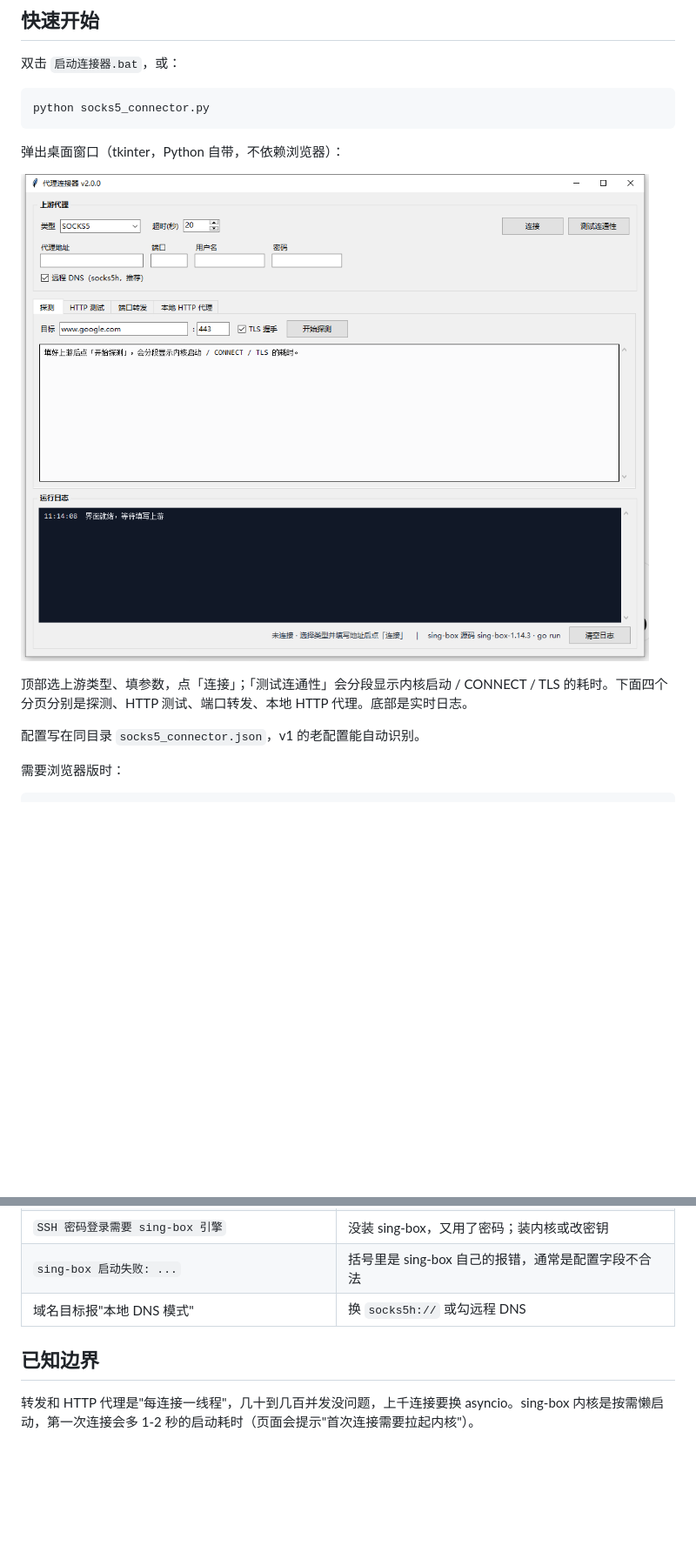
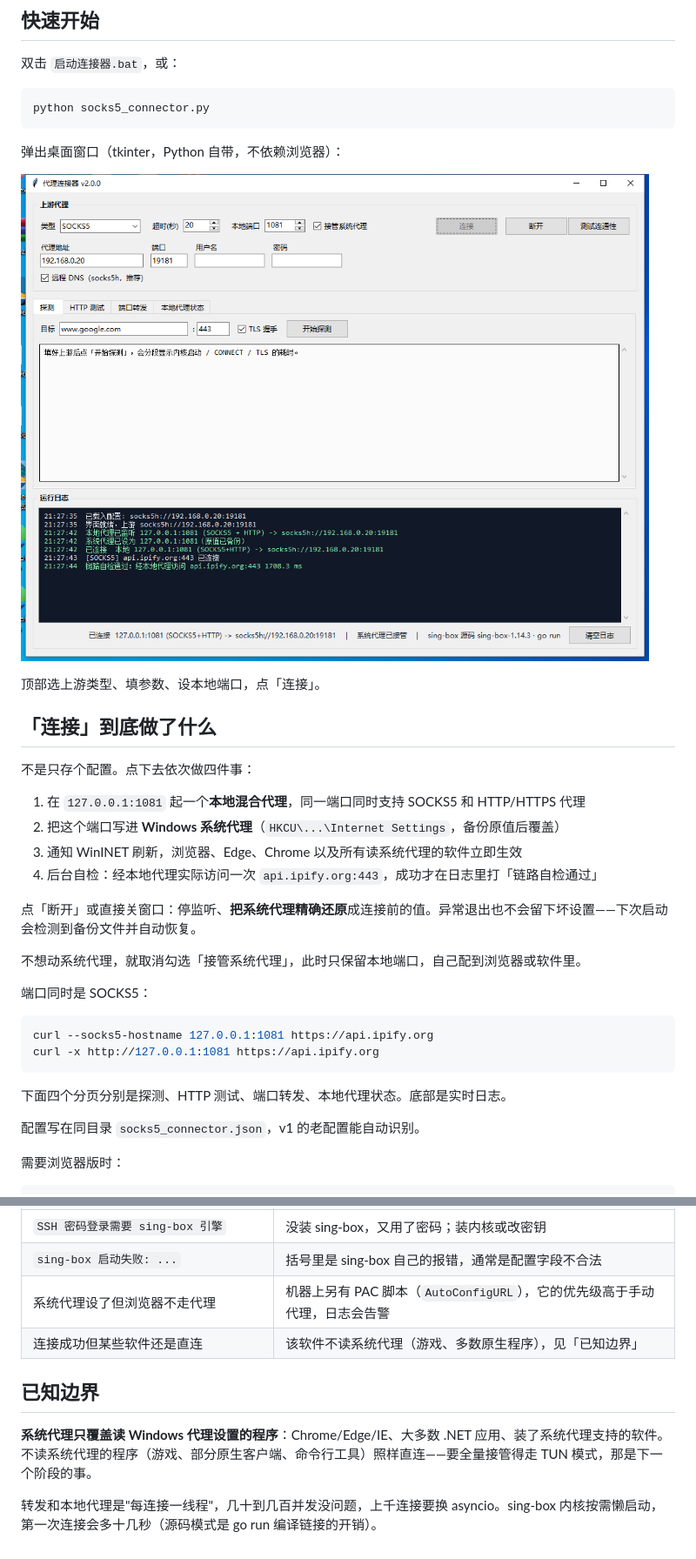
Before and after one commit to wu163-ai/proxy-connector, a Markdown page: README.md, 2 parts joined by grey strips. Shown at 87% size. Rendered like a GitHub page; pictures changed too: gui.png; blank space fills up the shorter version.

````diff
--- a/README.md
+++ b/README.md
@@ -26,7 +26,29 @@ python socks5_connector.py
 
 ![界面](gui.png)
 
-顶部选上游类型、填参数，点「连接」；「测试连通性」会分段显示内核启动 / CONNECT / TLS 的耗时。下面四个分页分别是探测、HTTP 测试、端口转发、本地 HTTP 代理。底部是实时日志。
+顶部选上游类型、填参数、设本地端口，点「连接」。
+
+## 「连接」到底做了什么
+
+不是只存个配置。点下去依次做四件事：
+
+1. 在 `127.0.0.1:1081` 起一个**本地混合代理**，同一端口同时支持 SOCKS5 和 HTTP/HTTPS 代理
+2. 把这个端口写进 **Windows 系统代理**（`HKCU\...\Internet Settings`，备份原值后覆盖）
+3. 通知 WinINET 刷新，浏览器、Edge、Chrome 以及所有读系统代理的软件立即生效
+4. 后台自检：经本地代理实际访问一次 `api.ipify.org:443`，成功才在日志里打「链路自检通过」
+
+点「断开」或直接关窗口：停监听、**把系统代理精确还原**成连接前的值。异常退出也不会留下坏设置——下次启动会检测到备份文件并自动恢复。
+
+不想动系统代理，就取消勾选「接管系统代理」，此时只保留本地端口，自己配到浏览器或软件里。
+
+端口同时是 SOCKS5：
+
+```bash
+curl --socks5-hostname 127.0.0.1:1081 https://api.ipify.org
+curl -x http://127.0.0.1:1081 https://api.ipify.org
+```
+
+下面四个分页分别是探测、HTTP 测试、端口转发、本地代理状态。底部是实时日志。
 
 配置写在同目录 `socks5_connector.json`，v1 的老配置能自动识别。
 
@@ -208,8 +232,11 @@ sock = upstream.connect("example.com", 443, timeout=10)
 | `代理内部错误（内核日志: dial tcp ... refused）` | 内核连不上真实服务器，看括号里的原始错误 |
 | `SSH 密码登录需要 sing-box 引擎` | 没装 sing-box，又用了密码；装内核或改密钥 |
 | `sing-box 启动失败: ...` | 括号里是 sing-box 自己的报错，通常是配置字段不合法 |
-| 域名目标报"本地 DNS 模式" | 换 `socks5h://` 或勾远程 DNS |
+| 系统代理设了但浏览器不走代理 | 机器上另有 PAC 脚本（`AutoConfigURL`），它的优先级高于手动代理，日志会告警 |
+| 连接成功但某些软件还是直连 | 该软件不读系统代理（游戏、多数原生程序），见「已知边界」 |
 
 ## 已知边界
 
-转发和 HTTP 代理是"每连接一线程"，几十到几百并发没问题，上千连接要换 asyncio。sing-box 内核是按需懒启动，第一次连接会多 1-2 秒的启动耗时（页面会提示"首次连接需要拉起内核"）。
+**系统代理只覆盖读 Windows 代理设置的程序**：Chrome/Edge/IE、大多数 .NET 应用、装了系统代理支持的软件。不读系统代理的程序（游戏、部分原生客户端、命令行工具）照样直连——要全量接管得走 TUN 模式，那是下一个阶段的事。
+
+转发和本地代理是"每连接一线程"，几十到几百并发没问题，上千连接要换 asyncio。sing-box 内核按需懒启动，第一次连接会多十几秒（源码模式是 go run 编译链接的开销）。
````
Also changed, not shown: other parts of README.md (+4 -2 lines), 5 other files.
